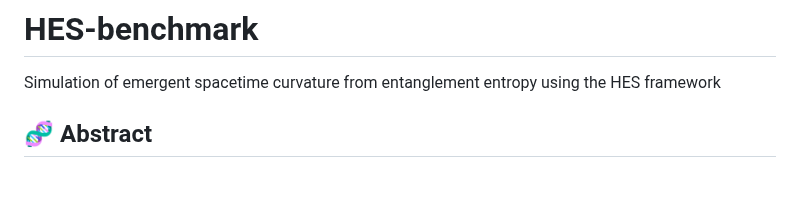
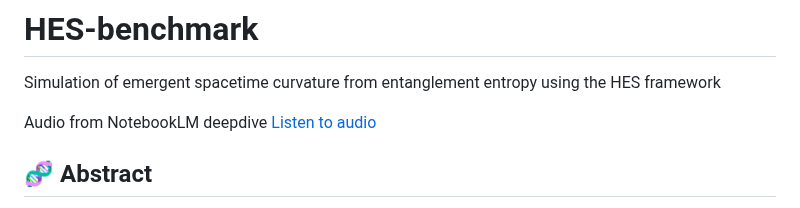
Before and after one commit to chrishg23-jpg/HES-benchmark, a Markdown page: README.md, the part around the change. Drawn GitHub-style; blank space fills up the shorter version.

```diff
--- a/README.md
+++ b/README.md
@@ -1,5 +1,9 @@
 # HES-benchmark
 Simulation of emergent spacetime curvature from entanglement entropy using the HES framework
+
+Audio from NotebookLM deepdive
+[Listen to audio](Audio/to/HES-Audio001.mp3)
+
 
 ## 🧬 Abstract
 
```
